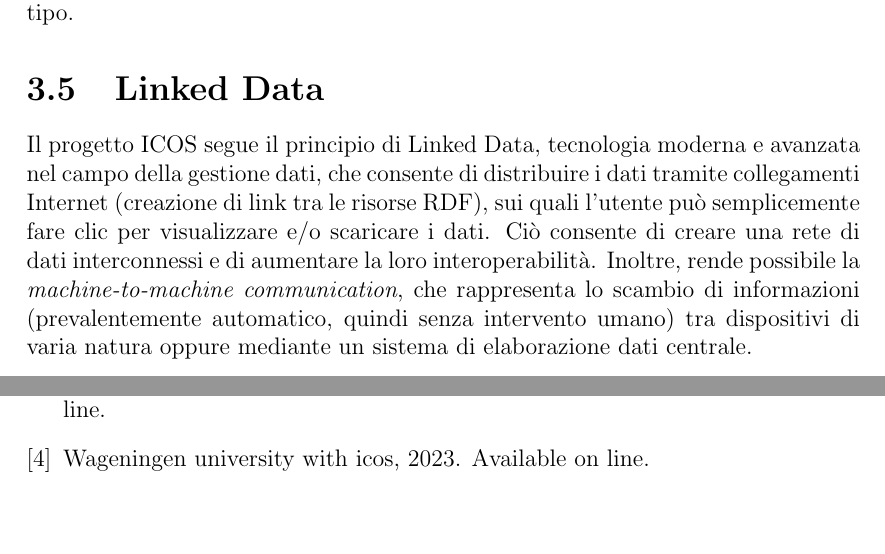
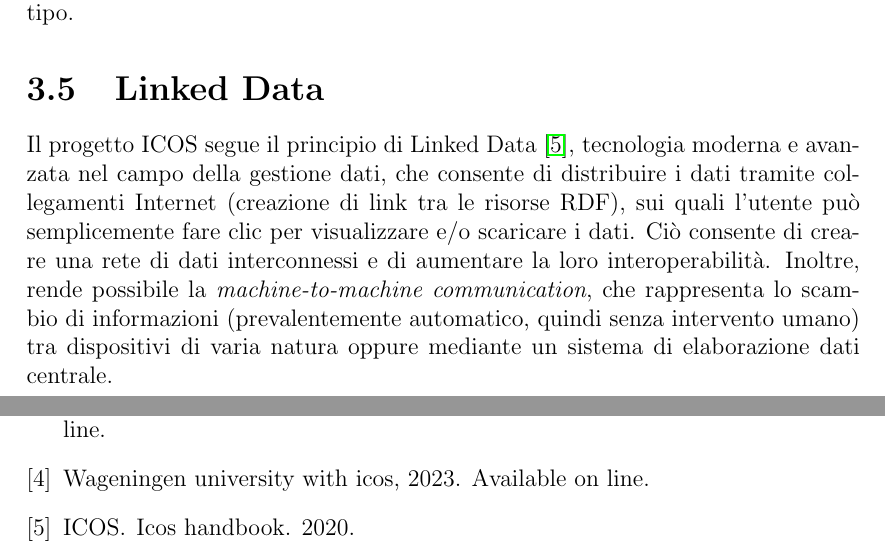
Before and after one commit to PaoloPenazzi/WS-Assignment-1, a LaTeX thesis (thesis-main.tex, which reads 03-Tecnologie.tex): two parts of pages 13 and 19 of 19, joined at a grey line, cut so that both start at the same text, the shorter picture padded with empty space. Compiled offline with pdfLaTeX.

Commit message:
feat: update reference in the linked data section

```diff
--- a/03-Tecnologie.tex
+++ b/03-Tecnologie.tex
@@ -87,7 +87,7 @@ educatori, studenti o persone di ogni tipo.
 
 \section{Linked Data}
 \label{section:linkeddata}
-Il progetto ICOS segue il principio di Linked Data, tecnologia moderna
+Il progetto ICOS segue il principio di Linked Data \cite{ICOSHandbook2020}, tecnologia moderna
 e avanzata nel campo della gestione dati, che consente di distribuire
 i dati tramite collegamenti Internet (creazione di link tra
 le risorse RDF), sui quali l'utente
```
